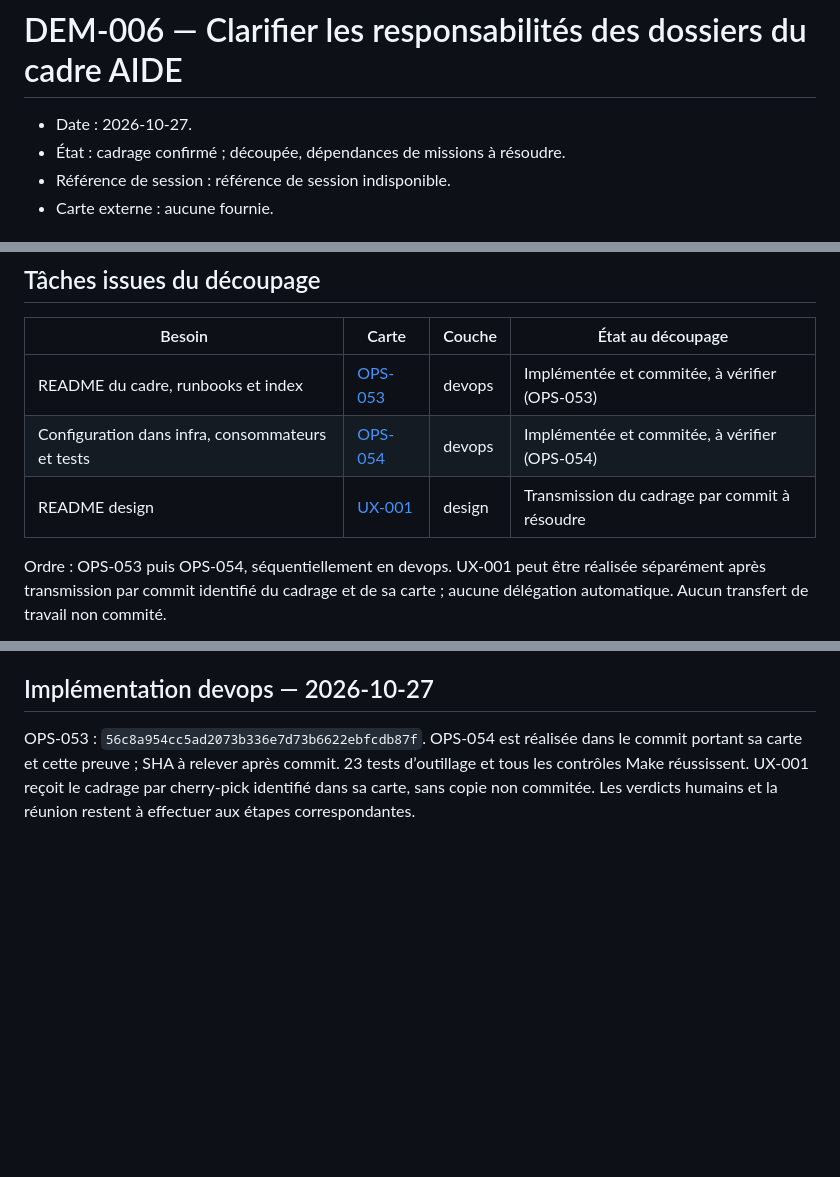
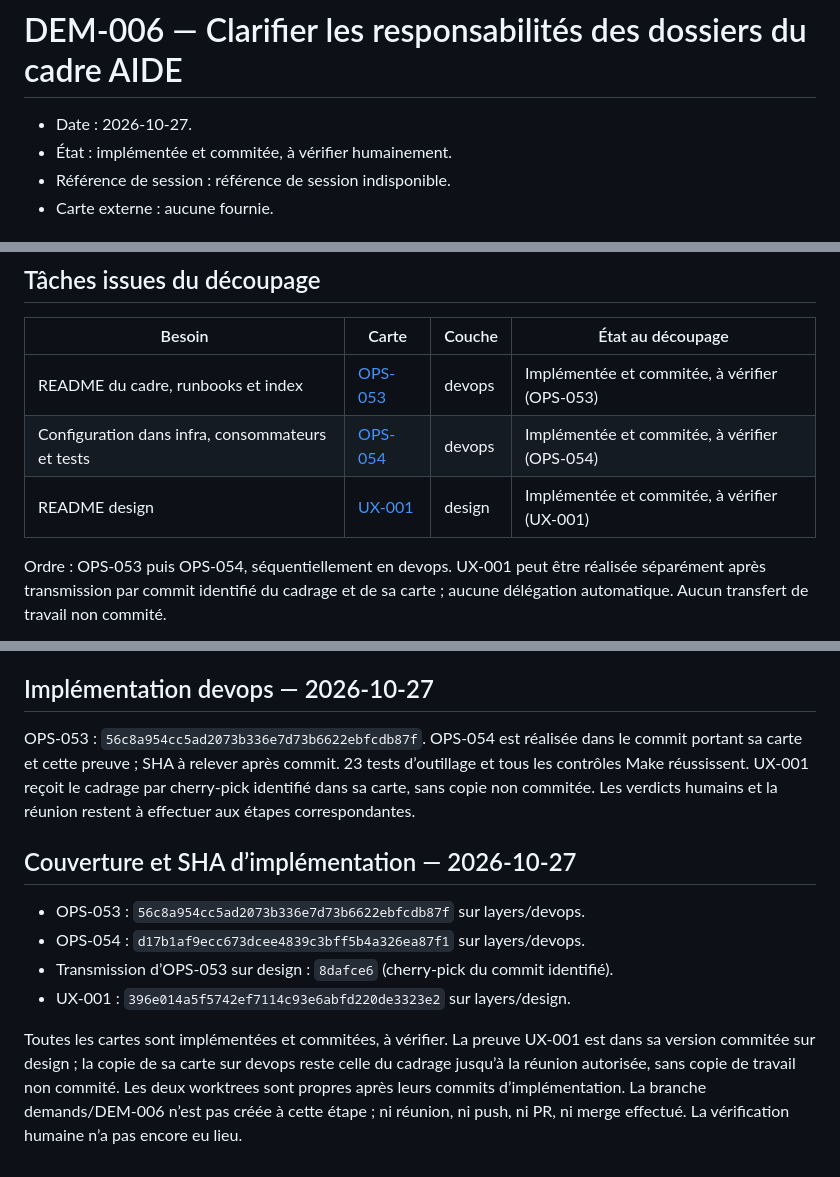
Before and after one commit to johan-Rm/ai-development-engineering, a Markdown page: dev-book/demand/DEM-006-clarifier-responsabilites-dossiers-cadre.md, 3 parts joined by grey strips. Rendered like a GitHub page; blank space fills up the shorter version.

Commit message:
docs(DEM-006): consigner les commits et preuves implementation

```diff
--- a/dev-book/demand/DEM-006-clarifier-responsabilites-dossiers-cadre.md
+++ b/dev-book/demand/DEM-006-clarifier-responsabilites-dossiers-cadre.md
@@ -1,7 +1,7 @@
 # DEM-006 — Clarifier les responsabilités des dossiers du cadre AIDE
 
 - Date : 2026-10-27.
-- État : cadrage confirmé ; découpée, dépendances de missions à résoudre.
+- État : implémentée et commitée, à vérifier humainement.
 - Référence de session : référence de session indisponible.
 - Carte externe : aucune fournie.
 
@@ -135,7 +135,7 @@ coordination des couches avant toute implémentation.
 | --- | --- | --- | --- |
 | README du cadre, runbooks et index | [OPS-053](../tasks/OPS-053-clarifier-readme-cadre-index.md) | devops | Implémentée et commitée, à vérifier (OPS-053) |
 | Configuration dans infra, consommateurs et tests | [OPS-054](../tasks/OPS-054-deplacer-config-infra.md) | devops | Implémentée et commitée, à vérifier (OPS-054) |
-| README design | [UX-001](../tasks/UX-001-clarifier-readme-design.md) | design | Transmission du cadrage par commit à résoudre |
+| README design | [UX-001](../tasks/UX-001-clarifier-readme-design.md) | design | Implémentée et commitée, à vérifier (UX-001) |
 
 Ordre : OPS-053 puis OPS-054, séquentiellement en devops. UX-001 peut être réalisée
 séparément après transmission par commit identifié du cadrage et de sa carte ;
@@ -181,3 +181,17 @@ OPS-054 est réalisée dans le commit portant sa carte et cette preuve ; SHA à
 après commit. 23 tests d’outillage et tous les contrôles Make réussissent.
 UX-001 reçoit le cadrage par cherry-pick identifié dans sa carte, sans copie non commitée.
 Les verdicts humains et la réunion restent à effectuer aux étapes correspondantes.
+
+## Couverture et SHA d’implémentation — 2026-10-27
+
+- OPS-053 : `56c8a954cc5ad2073b336e7d73b6622ebfcdb87f` sur layers/devops.
+- OPS-054 : `d17b1af9ecc673dcee4839c3bff5b4a326ea87f1` sur layers/devops.
+- Transmission d’OPS-053 sur design : `8dafce6` (cherry-pick du commit identifié).
+- UX-001 : `396e014a5f5742ef7114c93e6abfd220de3323e2` sur layers/design.
+
+Toutes les cartes sont implémentées et commitées, à vérifier. La preuve UX-001
+est dans sa version commitée sur design ; la copie de sa carte sur devops reste
+celle du cadrage jusqu’à la réunion autorisée, sans copie de travail non commité.
+Les deux worktrees sont propres après leurs commits d’implémentation.
+La branche demands/DEM-006 n’est pas créée à cette étape ; ni réunion, ni push,
+ni PR, ni merge effectué. La vérification humaine n’a pas encore eu lieu.
```
